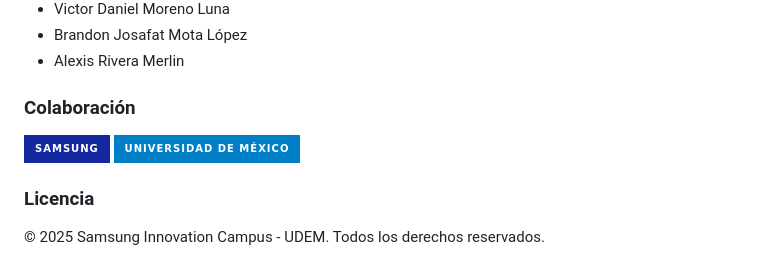
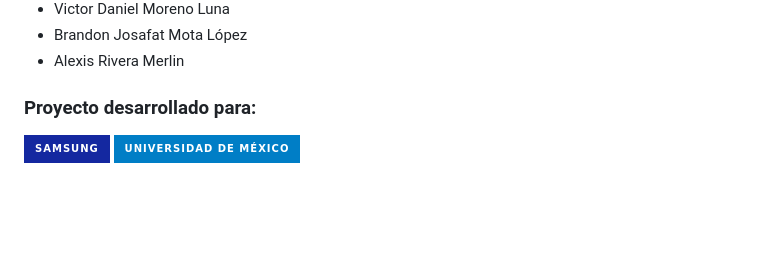
Before and after one commit to MichellPolicarpio/DeteccionSargazoSIC, a Markdown page: README.md, the part around the change. Rendered like a GitHub page; badges without logos; blank space fills up the shorter version.

```diff
--- a/README.md
+++ b/README.md
@@ -55,9 +55,6 @@ El modelo propuesto demostró efectividad significativa en la detección automá
 - Brandon Josafat Mota López
 - Alexis Rivera Merlin
 
-### Colaboración
+### Proyecto desarrollado para:
 ![Samsung](https://img.shields.io/badge/Samsung-1428A0?style=for-the-badge&logo=samsung&logoColor=white)
 ![UDEM](https://img.shields.io/badge/Universidad_de_México-blue?style=for-the-badge)
-
-### Licencia
-© 2025 Samsung Innovation Campus - UDEM. Todos los derechos reservados.
```
